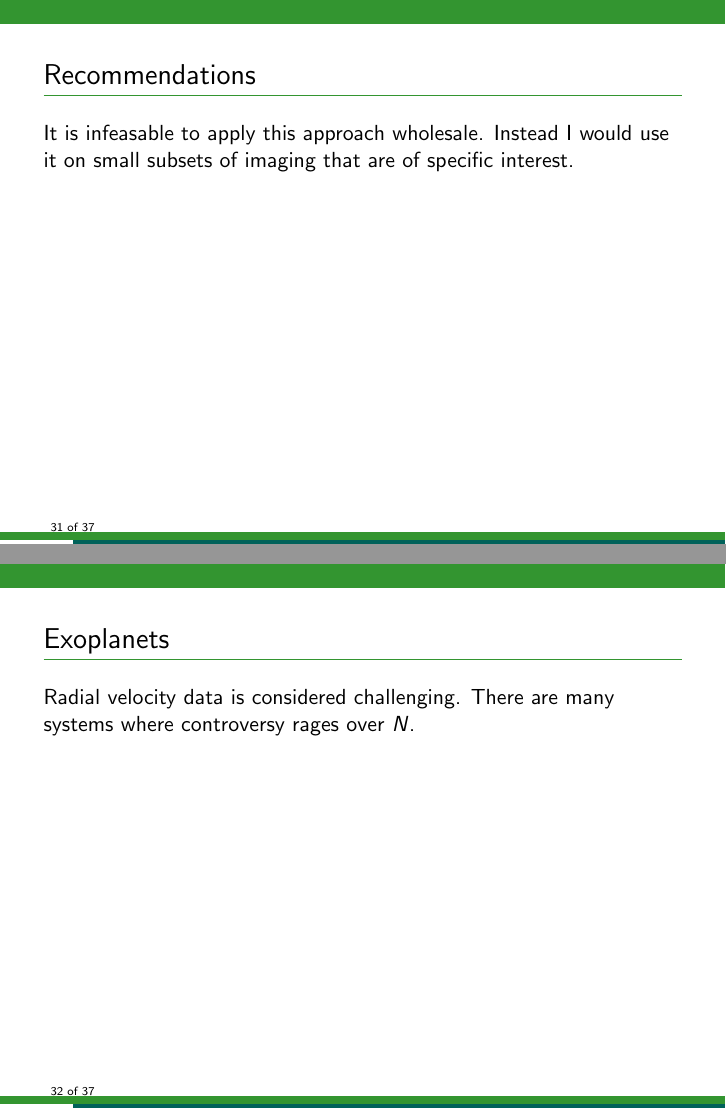
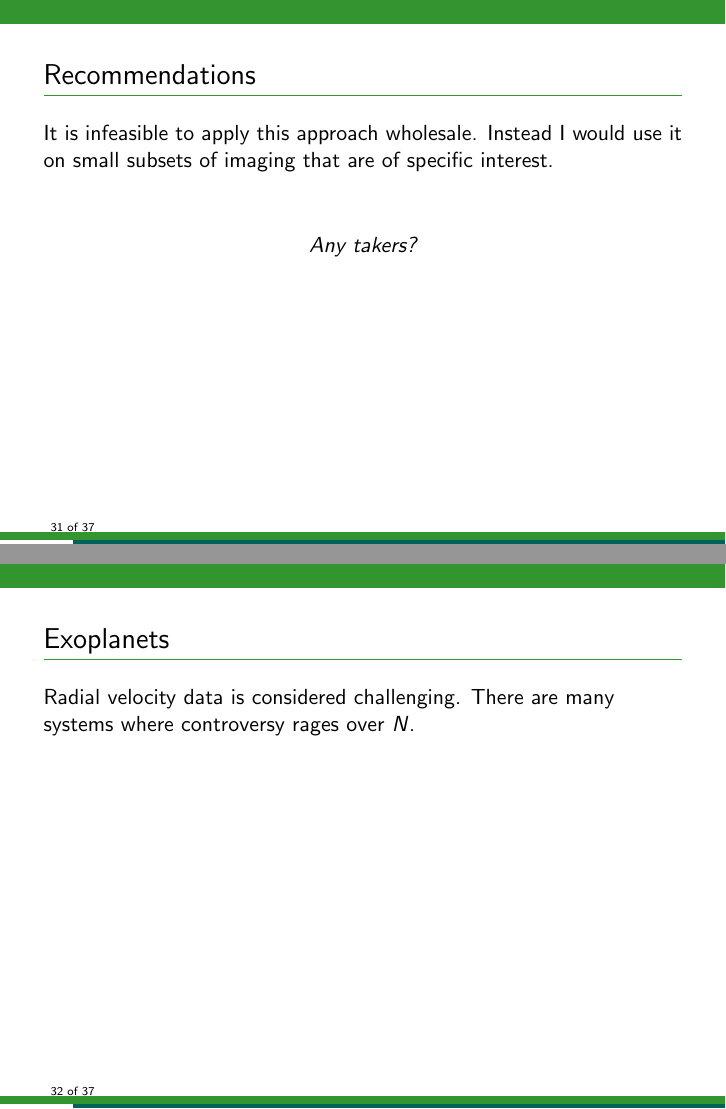
Before and after one commit to eggplantbren/RJObject, LaTeX slides (Documents/Talk/ms.tex, which reads Documents/Talk/content.tex): pages 31 and 32 of 37, joined at a grey line. Compiled offline with pdfLaTeX.

Commit message:
Small edits

```diff
--- a/Documents/Talk/content.tex
+++ b/Documents/Talk/content.tex
@@ -313,8 +313,14 @@ The $N=1$ and $N=2$ solutions are separated by a phase transition.
 \end{frame}
 
 \begin{frame}[t]{Recommendations}
-It is infeasable to apply this approach wholesale.
+It is infeasible to apply this approach wholesale.
 Instead I would use it on small subsets of imaging that are of specific interest.
+
+\vspace{20pt}
+
+\begin{center}
+{\it Any takers?}
+\end{center}
 \end{frame}
 
 
--- a/Documents/Talk/ms.tex
+++ b/Documents/Talk/ms.tex
@@ -14,7 +14,7 @@
 \author{Brendon J. Brewer}
 \title{Trans-dimensional Bayesian Inference and Nested Sampling}
 \institute{Department of Statistics, The University of Auckland}
-\date{August 2014}
+\date{{\color{blue} https://www.stat.auckland.ac.nz/\~{ }brewer}}
 
 \begin{document}
 \include{content}
```
Also changed, not shown: Documents/Talk/content.tex (2 more changed lines).
